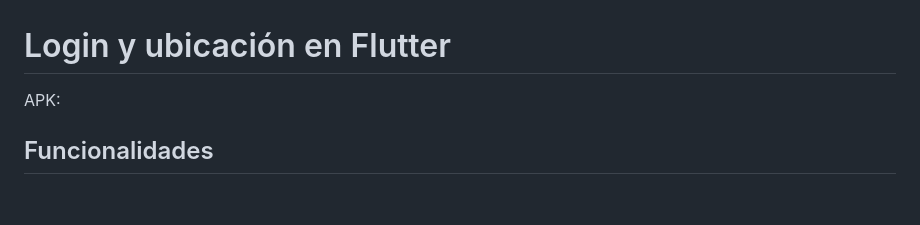
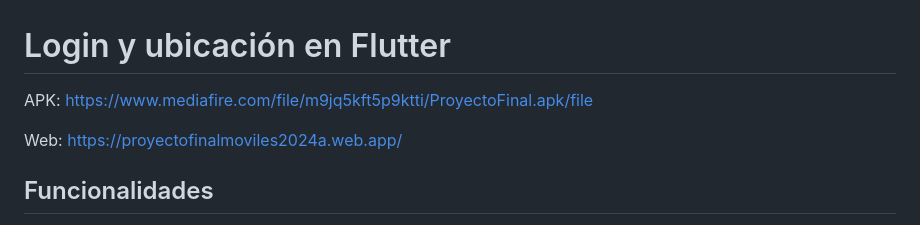
Before and after one commit to 4lanPz/AM_Proyecto-final-2024A, a Markdown page: README.md, the part around the change. GitHub-like rendering; blank space fills up the shorter version.

```diff
--- a/README.md
+++ b/README.md
@@ -1,5 +1,7 @@
 # Login y ubicación en Flutter
-APK:
+APK: https://www.mediafire.com/file/m9jq5kft5p9ktti/ProyectoFinal.apk/file
+
+Web: https://proyectofinalmoviles2024a.web.app/
 
 ## Funcionalidades
 - Login con Firebase y con Gmail
```
